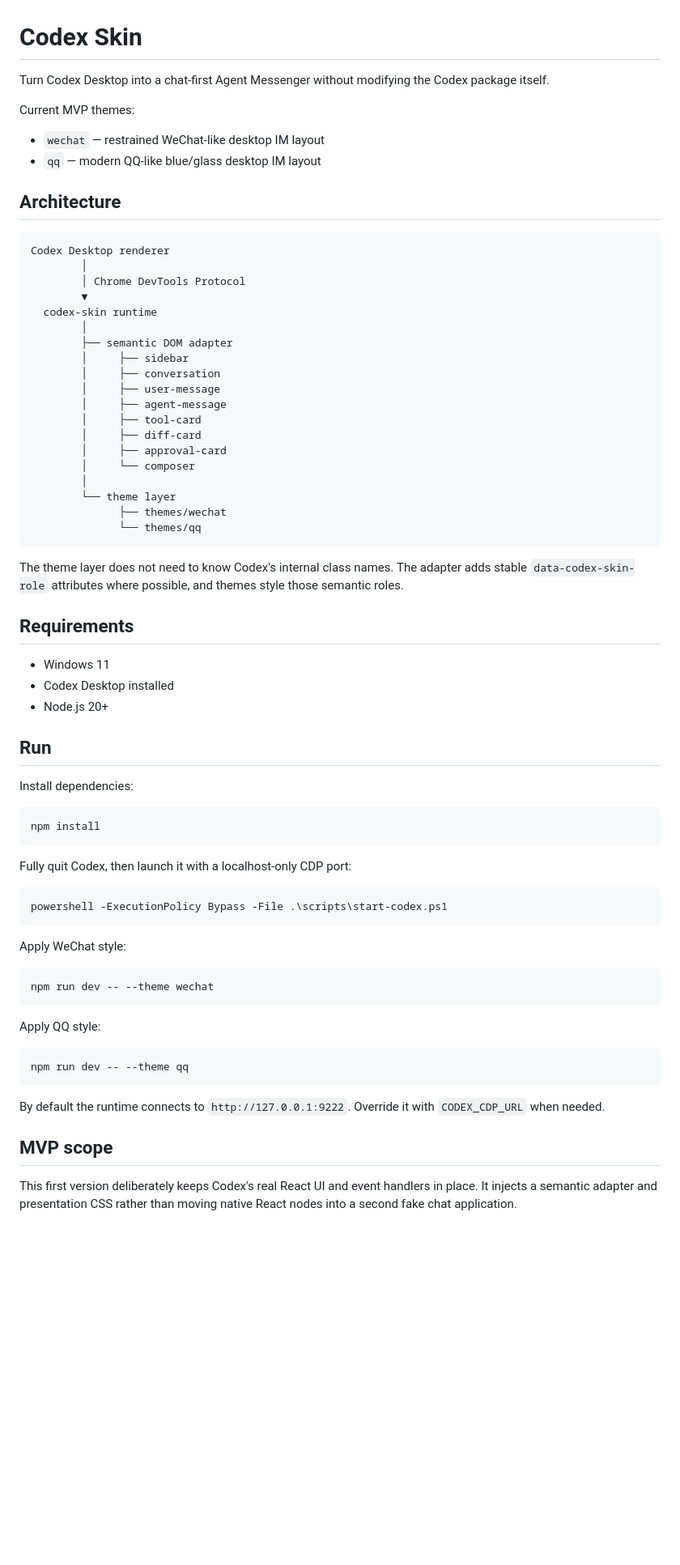
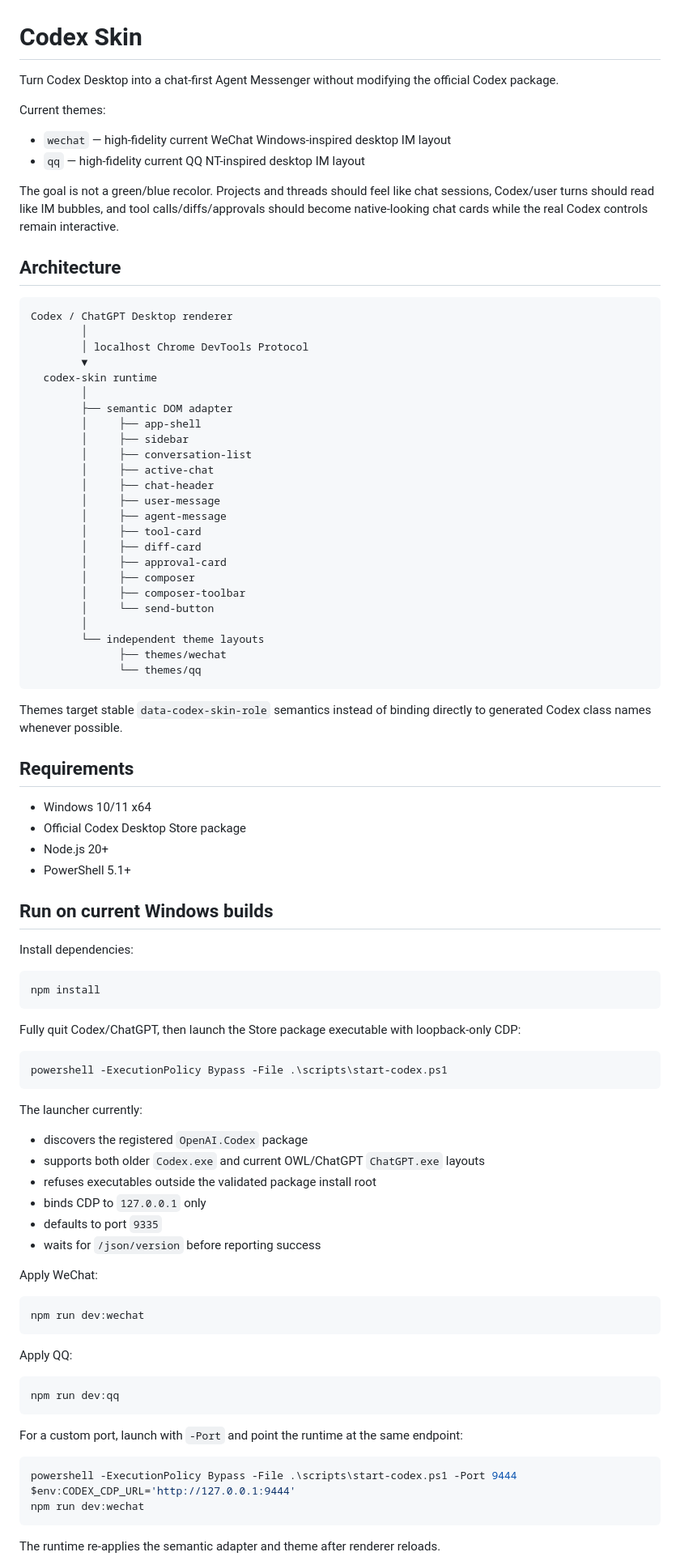
Before and after one commit to 1264585648/codex-skin, a Markdown page: README.md, the part around one of its changes. Shown at 81% size. GitHub-like rendering; blank space fills up the shorter version.

Commit message:
docs: document high-fidelity IM themes and current Windows runtime flow

````diff
--- a/README.md
+++ b/README.md
@@ -1,45 +1,53 @@
 # Codex Skin
 
-Turn Codex Desktop into a chat-first Agent Messenger without modifying the Codex package itself.
+Turn Codex Desktop into a chat-first Agent Messenger without modifying the official Codex package.
 
-Current MVP themes:
+Current themes:
 
-- `wechat` — restrained WeChat-like desktop IM layout
-- `qq` — modern QQ-like blue/glass desktop IM layout
+- `wechat` — high-fidelity current WeChat Windows-inspired desktop IM layout
+- `qq` — high-fidelity current QQ NT-inspired desktop IM layout
+
+The goal is not a green/blue recolor. Projects and threads should feel like chat sessions, Codex/user turns should read like IM bubbles, and tool calls/diffs/approvals should become native-looking chat cards while the real Codex controls remain interactive.
 
 ## Architecture
 
 ```text
-Codex Desktop renderer
+Codex / ChatGPT Desktop renderer
         │
-        │ Chrome DevTools Protocol
+        │ localhost Chrome DevTools Protocol
         ▼
   codex-skin runtime
         │
         ├── semantic DOM adapter
+        │     ├── app-shell
         │     ├── sidebar
-        │     ├── conversation
+        │     ├── conversation-list
+        │     ├── active-chat
+        │     ├── chat-header
         │     ├── user-message
         │     ├── agent-message
         │     ├── tool-card
         │     ├── diff-card
         │     ├── approval-card
-        │     └── composer
+        │     ├── composer
+        │     ├── composer-toolbar
+        │     └── send-button
         │
-        └── theme layer
+        └── independent theme layouts
               ├── themes/wechat
               └── themes/qq
 ```
 
-The theme layer does not need to know Codex's internal class names. The adapter adds stable `data-codex-skin-role` attributes where possible, and themes style those semantic roles.
+Themes target stable `data-codex-skin-role` semantics instead of binding directly to generated Codex class names whenever possible.
 
 ## Requirements
 
-- Windows 11
-- Codex Desktop installed
+- Windows 10/11 x64
+- Official Codex Desktop Store package
 - Node.js 20+
+- PowerShell 5.1+
 
-## Run
+## Run on current Windows builds
 
 Install dependencies:
 
@@ -47,27 +55,40 @@ Install dependencies:
 npm install
 ```
 
-Fully quit Codex, then launch it with a localhost-only CDP port:
+Fully quit Codex/ChatGPT, then launch the Store package executable with loopback-only CDP:
 
 ```powershell
 powershell -ExecutionPolicy Bypass -File .\scripts\start-codex.ps1
 ```
 
-Apply WeChat style:
+The launcher currently:
+
+- discovers the registered `OpenAI.Codex` package
+- supports both older `Codex.exe` and current OWL/ChatGPT `ChatGPT.exe` layouts
+- refuses executables outside the validated package install root
+- binds CDP to `127.0.0.1` only
+- defaults to port `9335`
+- waits for `/json/version` before reporting success
+
+Apply WeChat:
 
 ```powershell
-npm run dev -- --theme wechat
+npm run dev:wechat
 ```
 
-Apply QQ style:
+Apply QQ:
 
 ```powershell
-npm run dev -- --theme qq
+npm run dev:qq
 ```
 
-By default the runtime connects to `http://127.0.0.1:9222`. Override it with `CODEX_CDP_URL` when needed.
+For a custom port, launch with `-Port` and point the runtime at the same endpoint:
 
-## MVP scope
+```powershell
+powershell -ExecutionPolicy Bypass -File .\scripts\start-codex.ps1 -Port 9444
+$env:CODEX_CDP_URL='http://127.0.0.1:9444'
+npm run dev:wechat
+```
 
-This first version deliberately keeps Codex's real React UI and event handlers in place. It injects a semantic adapter and presentation CSS rather than moving native React nodes into a second fake chat application.
+The runtime re-applies the semantic adapter and theme after renderer reloads.
 
````
Also changed, not shown: other parts of README.md (+84 -13 lines).
